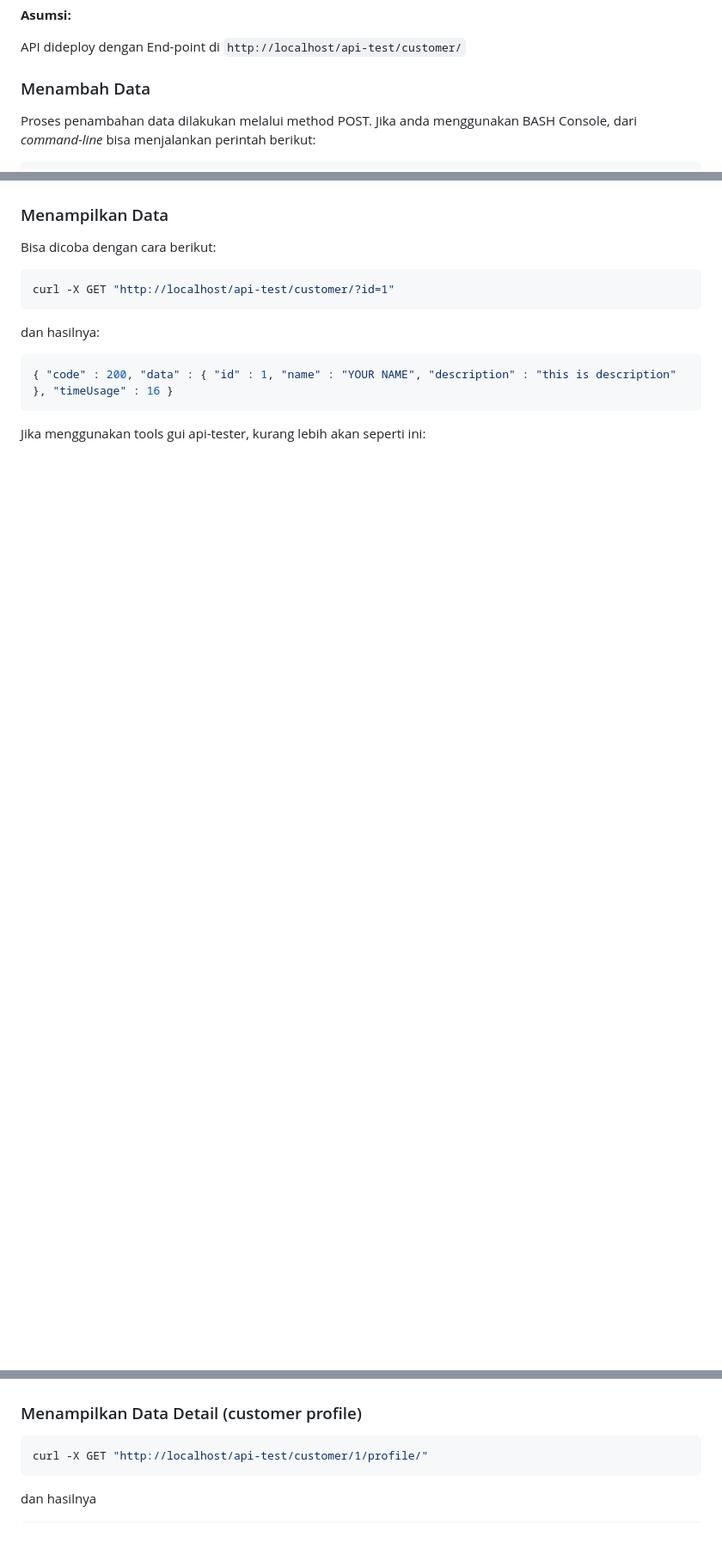
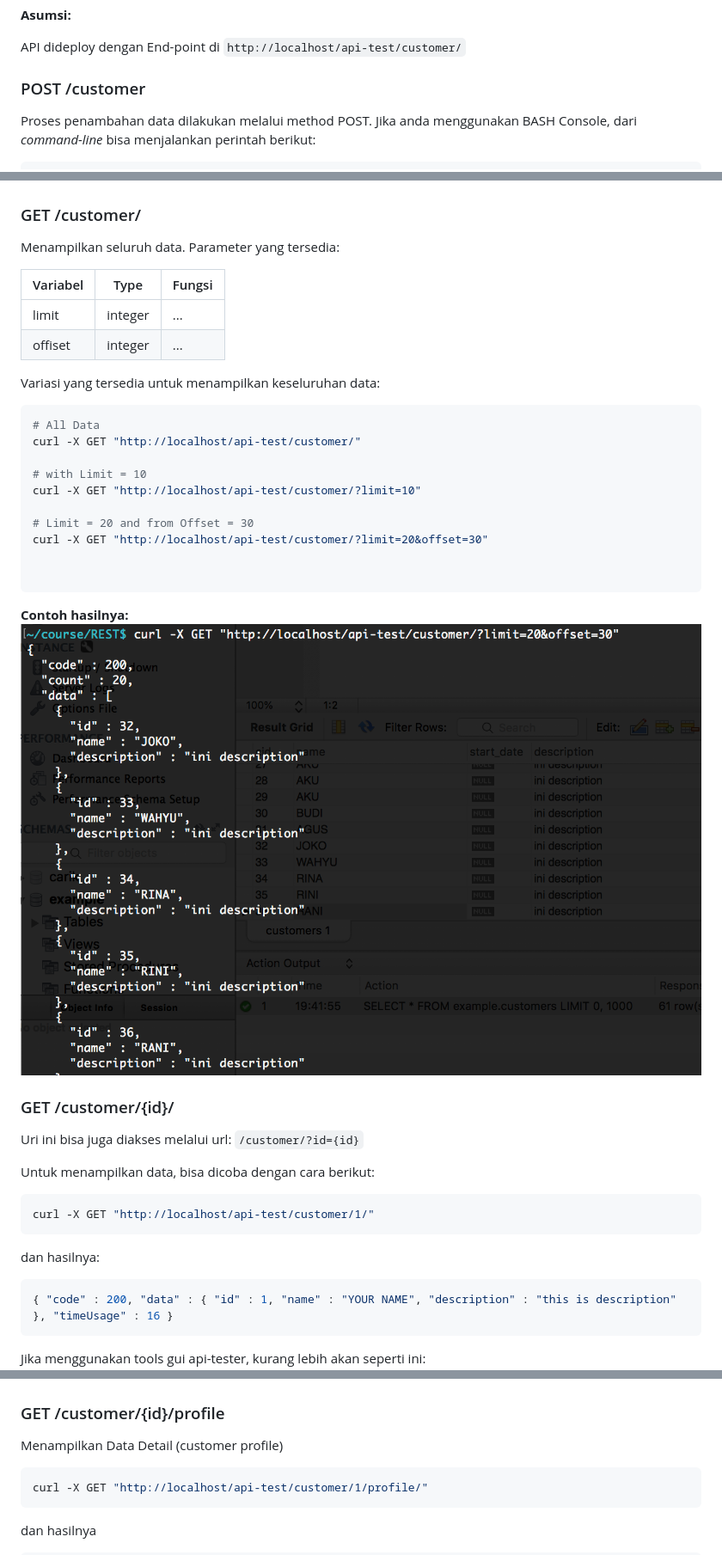
Before and after one commit to fastplaz/example-rest, a Markdown page: README.MD, 3 parts joined by grey strips. Shown: that part at 86% size. GitHub-like rendering; pictures changed too: docs/img/all-data.png (added); blank space fills up the shorter version.

Commit message:
get all customers data

````diff
--- a/README.MD
+++ b/README.MD
@@ -139,7 +139,7 @@ Pengujian tentunya bisa dilakukan dengan banyak cara dan banyak media/tools.
 API dideploy dengan End-point di `http://localhost/api-test/customer/`
 
 
-### Menambah Data
+### POST /customer
 
 Proses penambahan data dilakukan melalui method POST.
 Jika anda menggunakan BASH Console, dari *command-line* bisa menjalankan perintah berikut:
@@ -159,12 +159,42 @@ hasilnya kurang lebih akan seperti ini:
 Jika menggunakan tools api tester, kurang lebih hasilnya akan seperti ini:
 ![post - Add Data](docs/img/post.png)
 
-### Menampilkan Data
+### GET /customer/
 
-Bisa dicoba dengan cara berikut:
+Menampilkan seluruh data. Parameter yang tersedia:
+
+| Variabel | Type | Fungsi |
+|---|---|---|
+| limit | integer| ... |
+| offiset | integer | ...|
+
+Variasi yang tersedia untuk menampilkan keseluruhan data:
 
 ```bash
-curl -X GET "http://localhost/api-test/customer/?id=1"
+# All Data
+curl -X GET "http://localhost/api-test/customer/"
+
+# with Limit = 10
+curl -X GET "http://localhost/api-test/customer/?limit=10"
+
+# Limit = 20 and from Offset = 30
+curl -X GET "http://localhost/api-test/customer/?limit=20&offset=30"
+
+
+```
+
+**Contoh hasilnya:**
+![get - View Data](docs/img/all-data.png)
+
+
+### GET /customer/{id}/
+
+Uri ini bisa juga diakses melalui url: `/customer/?id={id}`
+
+Untuk menampilkan data, bisa dicoba dengan cara berikut:
+
+```bash
+curl -X GET "http://localhost/api-test/customer/1/"
 ```
 dan hasilnya:
 
@@ -175,7 +205,9 @@ dan hasilnya:
 Jika menggunakan tools gui api-tester, kurang lebih akan seperti ini:
 ![get - View Data](docs/img/get.png)
 
-### Menampilkan Data Detail (customer profile)
+### GET /customer/{id}/profile
+
+Menampilkan Data Detail (customer profile)
 
 ```bash
 curl -X GET "http://localhost/api-test/customer/1/profile/"
````
Also changed, not shown: 4 other files.
